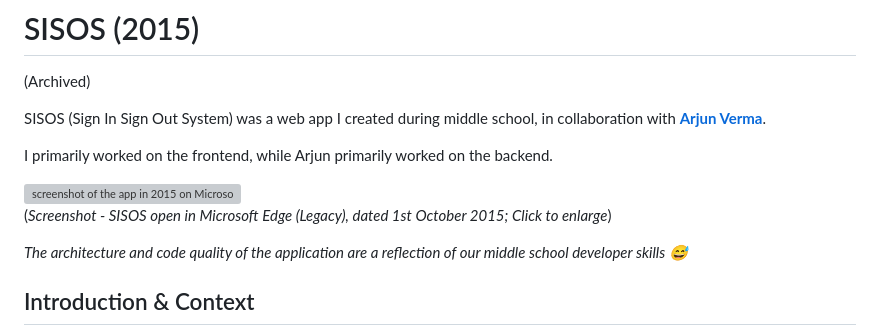
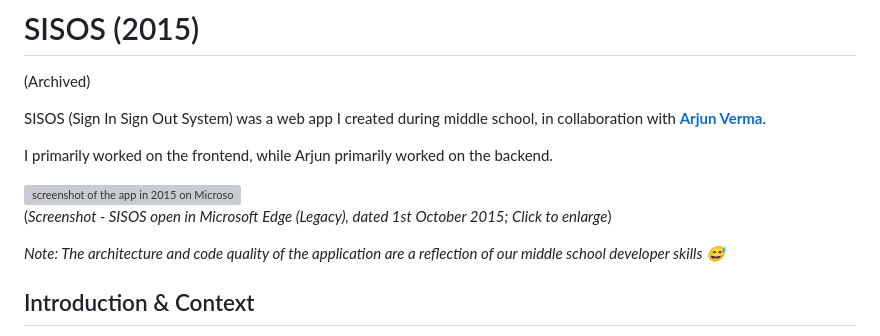
Before and after one commit to dhruv-tech/sisos, a Markdown page: README.md, the part around the change. Rendered like a GitHub page; grey boxes are pictures that could not be loaded.

```diff
--- a/README.md
+++ b/README.md
@@ -11,7 +11,7 @@ I primarily worked on the frontend, while Arjun primarily worked on the backend.
 (*Screenshot - SISOS open in Microsoft Edge (Legacy), dated 1st October 2015; Click to enlarge*)
 
 
-*The architecture and code quality of the application are a reflection of our middle school developer skills 😅*
+*Note: The architecture and code quality of the application are a reflection of our middle school developer skills 😅*
 
 ## Introduction & Context
 
```
